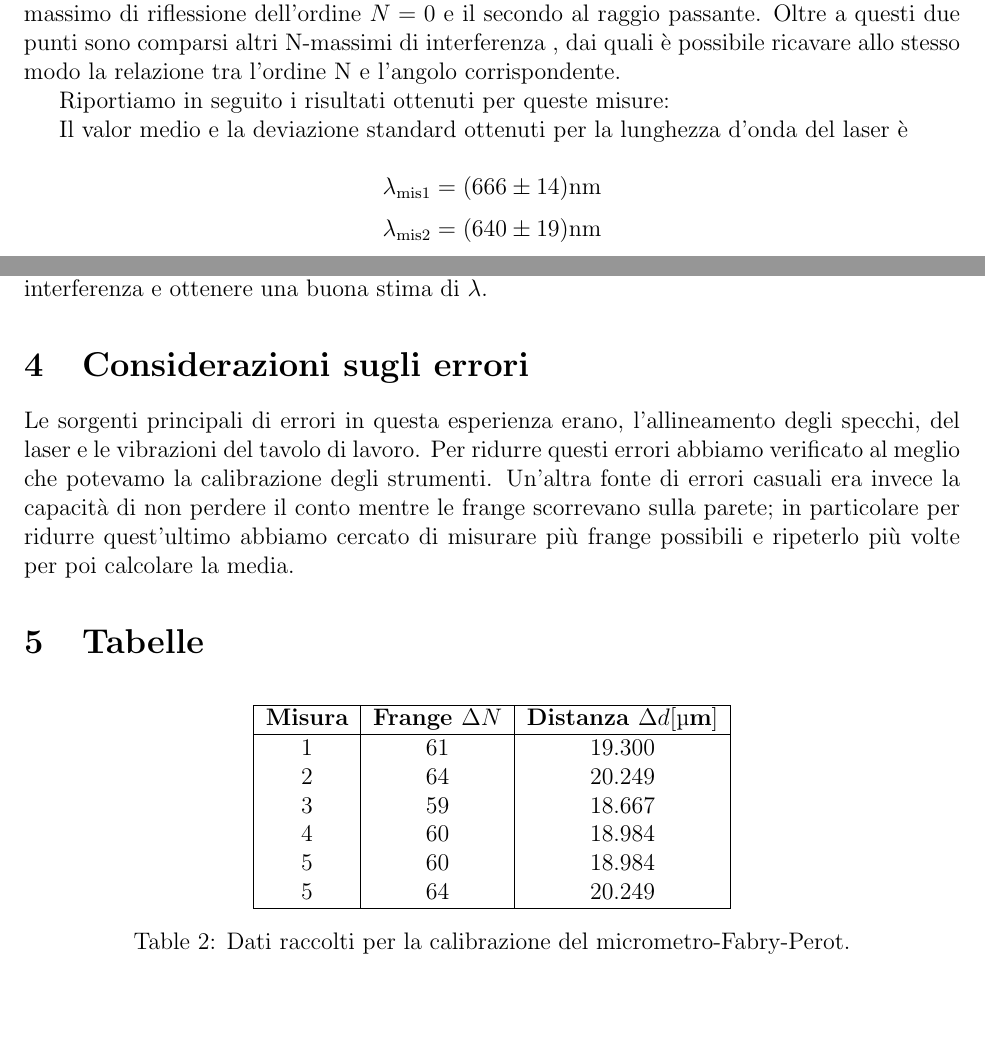
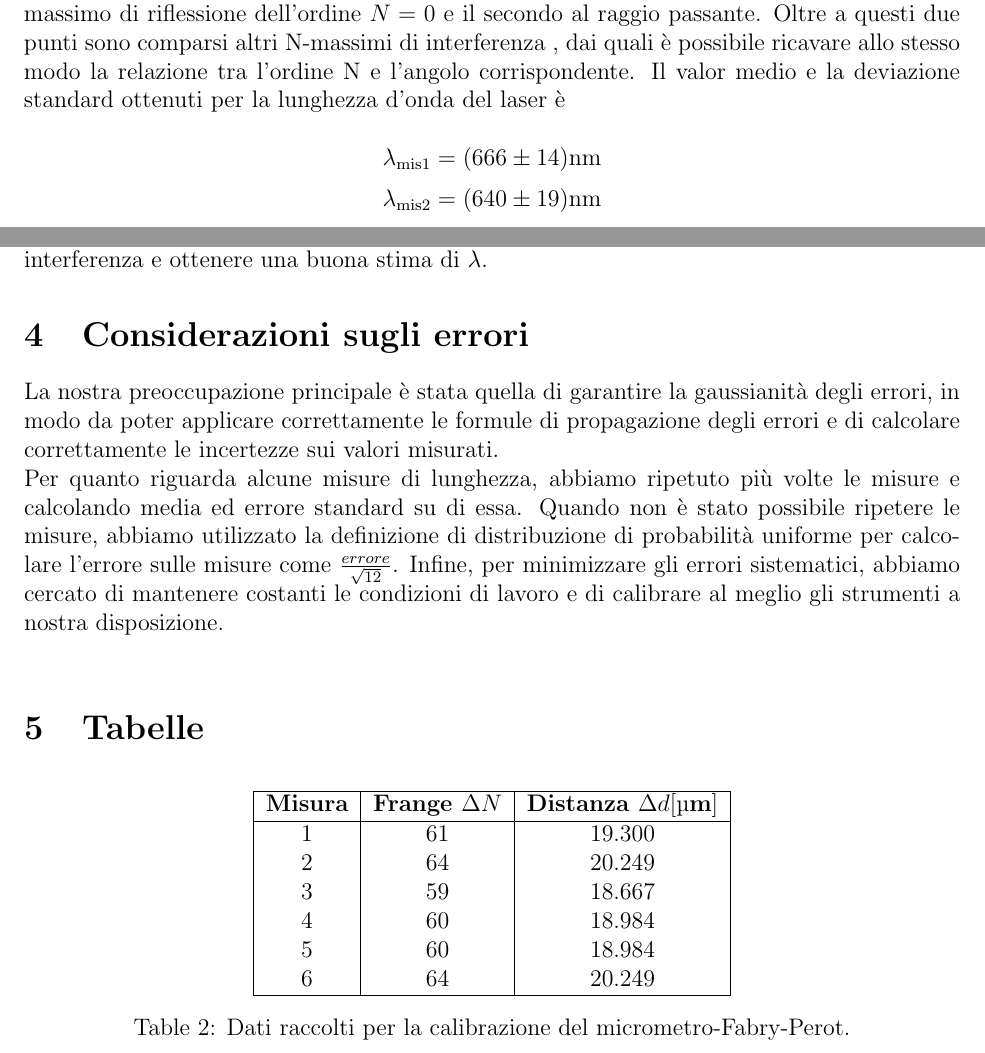
Before and after one commit to Pavar0tty/Laboratorio_2, a LaTeX paper (Interferometro/Relazione/main.tex): two parts of pages 10 and 11 of 12, joined at a grey line, cut so that both start at the same text, the shorter picture padded with empty space. Compiled offline with pdfLaTeX.

Commit message:
Commit aggiornamento

```diff
--- a/Interferometro/Relazione/main.tex
+++ b/Interferometro/Relazione/main.tex
@@ -405,10 +404,6 @@ interferenza.\\
 
 Abbiamo osservato sullo schermo due punti più luminosi, il primo corrispondente al massimo di riflessione dell'ordine $N = 0$ e il secondo al raggio passante.
 Oltre a questi due punti sono comparsi altri N-massimi di interferenza , dai quali è possibile ricavare allo stesso modo la relazione tra l'ordine N e l'angolo corrispondente.
-
-Riportiamo in seguito i risultati ottenuti per queste misure:
-
-
 Il valor medio e la deviazione standard ottenuti per la lunghezza d'onda del laser è
 
 $$ \lambda_\text{mis1}= (666 \pm 14) \text{nm}$$
@@ -426,10 +421,17 @@ notare figure di interferenza e ottenere una buona stima di $\lambda$.
 
 \section{Considerazioni sugli errori}
 \label{sec:errori}
-Le sorgenti principali di errori in questa esperienza erano, l'allineamento degli specchi, del laser
-e le vibrazioni del tavolo di lavoro. Per ridurre questi errori abbiamo verificato al meglio che potevamo la calibrazione degli strumenti.
-Un'altra fonte di errori casuali era invece la capacità di non perdere il conto mentre le frange scorrevano sulla parete; in particolare per ridurre quest'ultimo
-abbiamo cercato di misurare più frange possibili e ripeterlo più volte per poi calcolare la media.
+
+La nostra preoccupazione principale è stata quella di garantire la gaussianità degli errori, in modo da poter
+applicare correttamente le formule di propagazione degli errori e di calcolare correttamente le incertezze sui
+valori misurati.\\
+Per quanto riguarda alcune misure di lunghezza, abbiamo ripetuto più volte le misure e calcolando media ed errore standard su di essa.
+Quando non è stato possibile ripetere le misure, abbiamo utilizzato la definizione di distribuzione di probabilità uniforme per calcolare l'errore
+sulle misure come $ \frac{errore}{\sqrt{12}} $.
+Infine, per minimizzare gli errori sistematici, abbiamo cercato di mantenere costanti le condizioni di lavoro e di calibrare
+al meglio gli strumenti a nostra disposizione.\\
+
+
 
 
 \section{Tabelle}
@@ -445,7 +447,7 @@ abbiamo cercato di misurare più frange possibili e ripeterlo più volte per poi
     3 & 59 & 18.667 \\
     4 & 60 & 18.984 \\
     5 & 60 & 18.984 \\
-    5 & 64 & 20.249 \\
+    6 & 64 & 20.249 \\
     \hline
     \end{tabular}
     \caption{Dati raccolti per la calibrazione del micrometro-Fabry-Perot.}
```
Also changed, not shown: Interferometro/Relazione/main.pdf, Interferometro/Relazione/main.tex (25 more changed lines).
